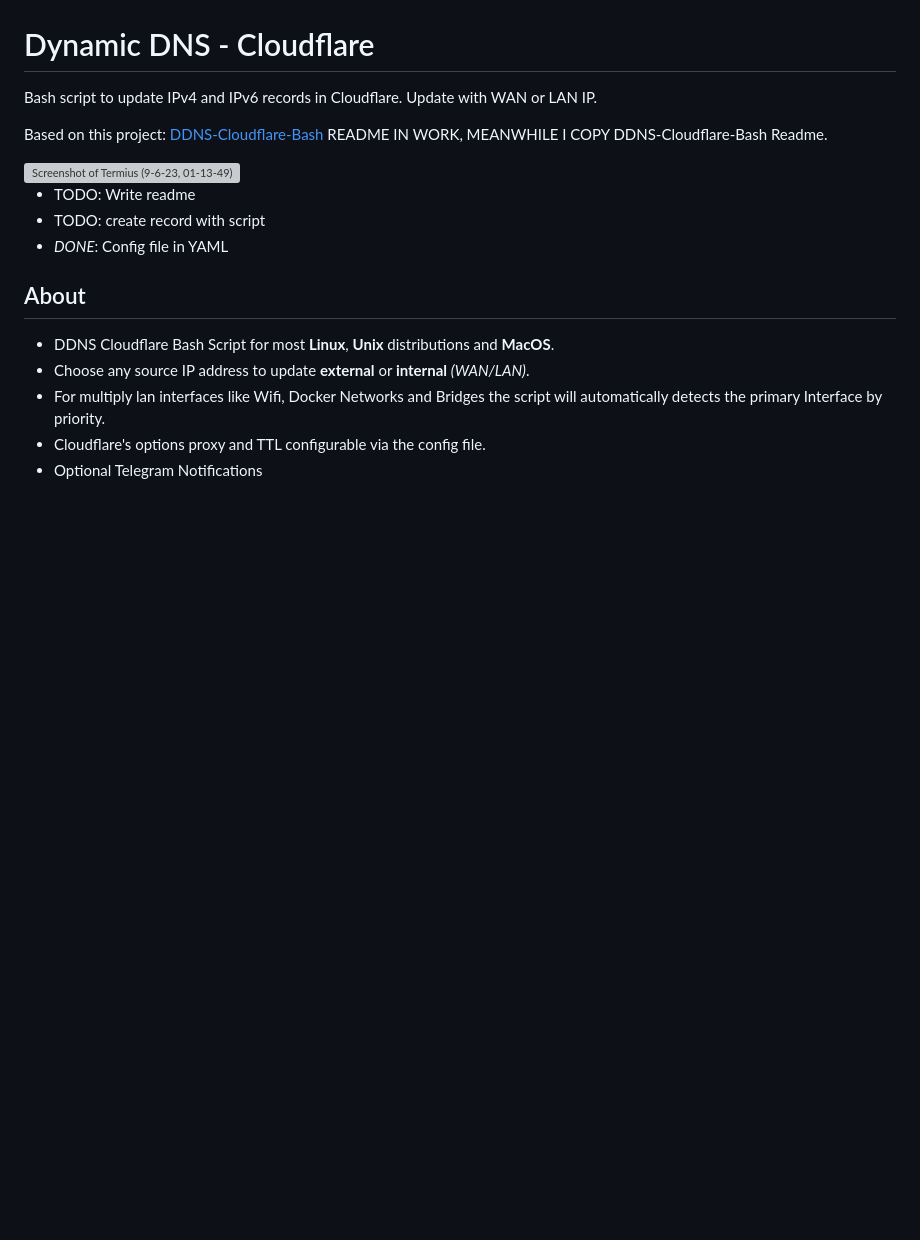
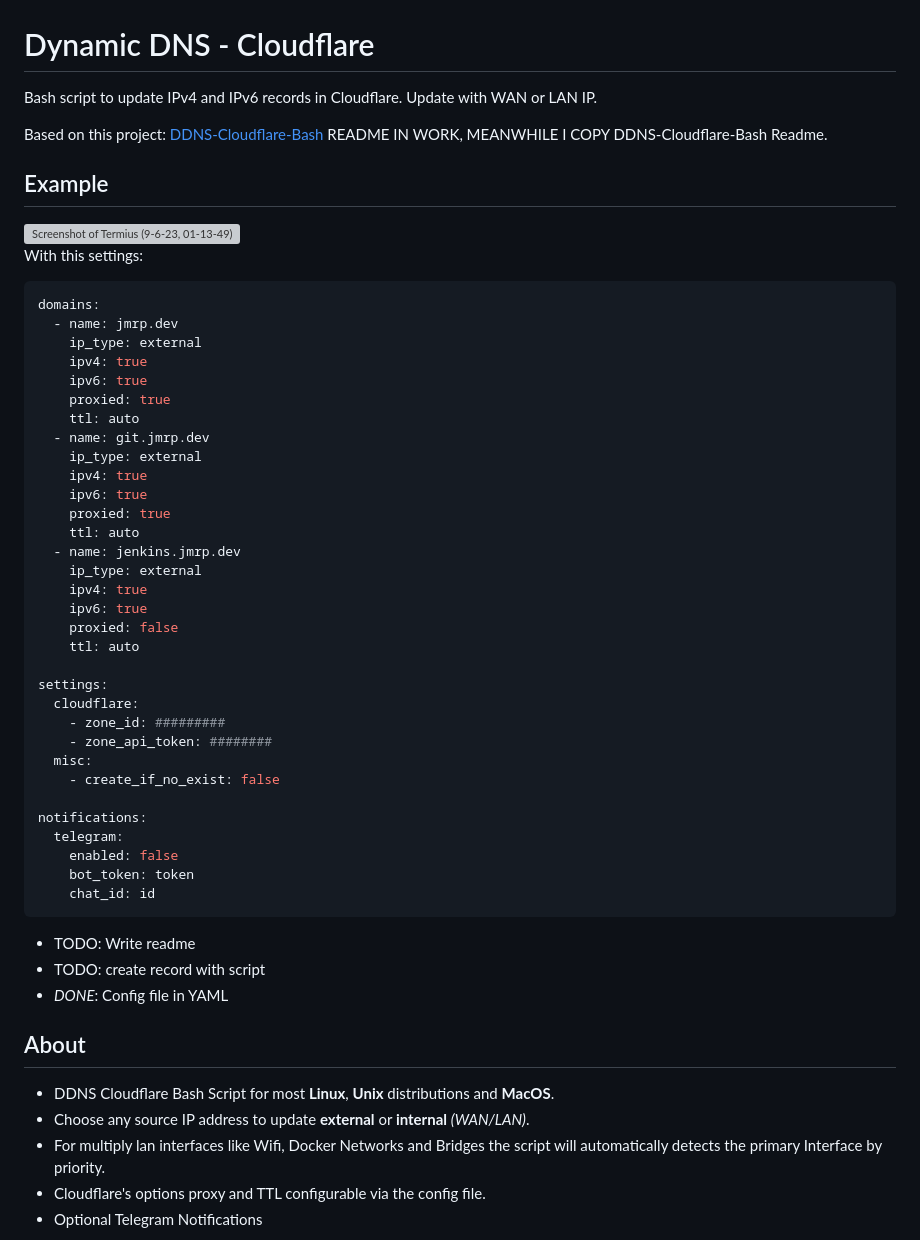
Before and after one commit to jmrplens/Cloudflare-DNS-Updater, a Markdown page: README.md, the part around the change. Rendered like a GitHub page; blank space fills up the shorter version; grey boxes are pictures that could not be loaded.

````diff
--- a/README.md
+++ b/README.md
@@ -4,8 +4,46 @@ Bash script to update IPv4 and IPv6 records in Cloudflare. Update with WAN or LA
 Based on this project: [DDNS-Cloudflare-Bash](https://github.com/fire1ce/DDNS-Cloudflare-Bash)
 README IN WORK, MEANWHILE I COPY DDNS-Cloudflare-Bash Readme.
 
+## Example
+
 <img width="1062" alt="Screenshot of Termius (9-6-23, 01-13-49)" src="https://github.com/jmrplens/DynDNS_Cloudflare_IPv4-6/assets/28966312/3209e061-27ee-4644-9890-d509a8ca4a28">
 
+With this settings:
+
+```yaml
+domains:
+  - name: jmrp.dev
+    ip_type: external
+    ipv4: true
+    ipv6: true
+    proxied: true
+    ttl: auto
+  - name: git.jmrp.dev
+    ip_type: external
+    ipv4: true
+    ipv6: true
+    proxied: true
+    ttl: auto
+  - name: jenkins.jmrp.dev
+    ip_type: external
+    ipv4: true
+    ipv6: true
+    proxied: false
+    ttl: auto
+
+settings:
+  cloudflare:
+    - zone_id: #########
+    - zone_api_token: ########
+  misc:
+    - create_if_no_exist: false
+
+notifications:
+  telegram:
+    enabled: false
+    bot_token: token
+    chat_id: id
+```
 
 - TODO: Write readme
 - TODO: create record with script
````
